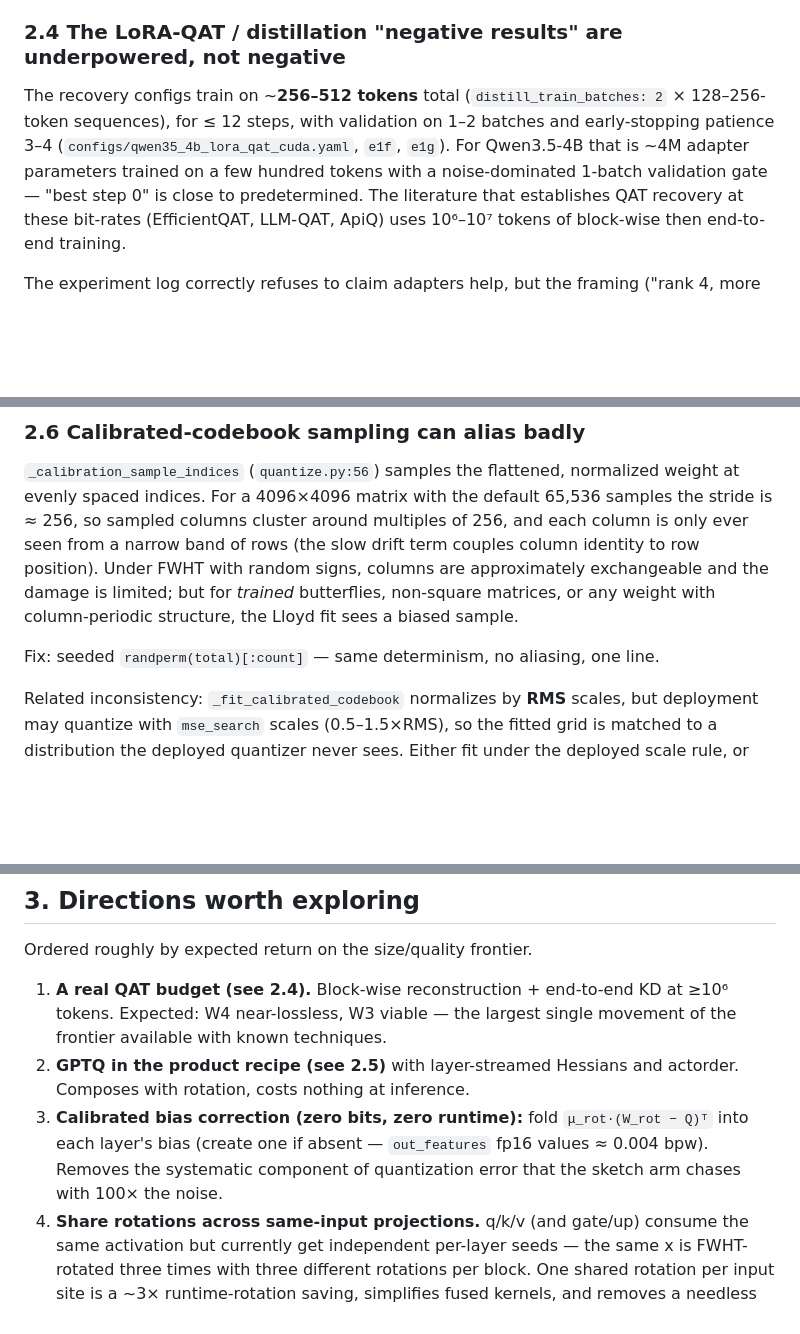
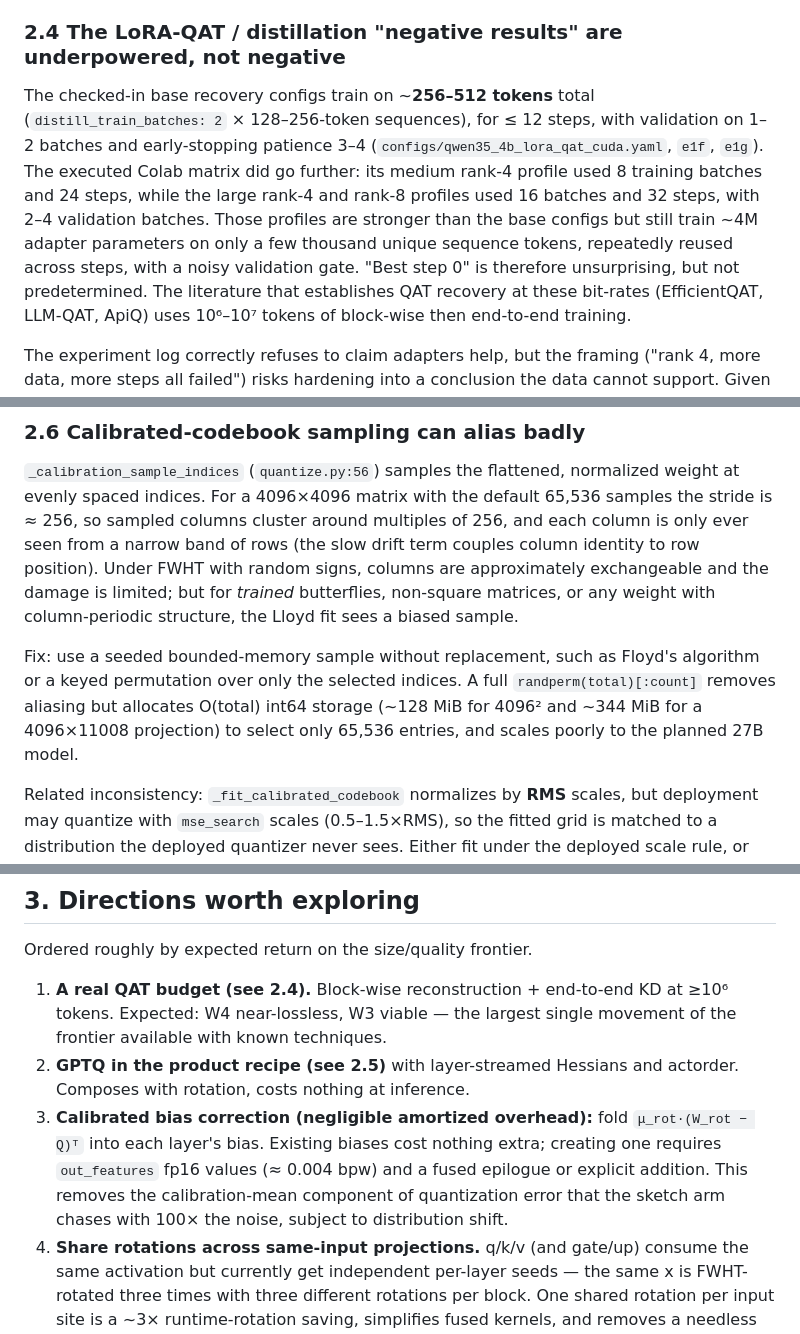
Before and after one commit to CodeHalwell/rotquant, a Markdown page: docs/scientific_review_2026-08-31.md, 3 parts joined by grey strips. Drawn GitHub-style; blank space fills up the shorter version.

```diff
--- a/docs/scientific_review_2026-08-31.md
+++ b/docs/scientific_review_2026-08-31.md
@@ -200,12 +204,16 @@ bias. Harmless given best-checkpoint restore, but worth a comment.
 
 ### 2.4 The LoRA-QAT / distillation "negative results" are underpowered, not negative
 
-The recovery configs train on ~**256–512 tokens** total
+The checked-in base recovery configs train on ~**256–512 tokens** total
 (`distill_train_batches: 2` × 128–256-token sequences), for ≤ 12 steps, with
 validation on 1–2 batches and early-stopping patience 3–4
-(`configs/qwen35_4b_lora_qat_cuda.yaml`, `e1f`, `e1g`). For Qwen3.5-4B that is
-~4M adapter parameters trained on a few hundred tokens with a noise-dominated
-1-batch validation gate — "best step 0" is close to predetermined. The
+(`configs/qwen35_4b_lora_qat_cuda.yaml`, `e1f`, `e1g`). The executed Colab
+matrix did go further: its medium rank-4 profile used 8 training batches and
+24 steps, while the large rank-4 and rank-8 profiles used 16 batches and 32
+steps, with 2–4 validation batches. Those profiles are stronger than the base
+configs but still train ~4M adapter parameters on only a few thousand unique
+sequence tokens, repeatedly reused across steps, with a noisy validation gate.
+"Best step 0" is therefore unsurprising, but not predetermined. The
 literature that establishes QAT recovery at these bit-rates (EfficientQAT,
 LLM-QAT, ApiQ) uses 10⁶–10⁷ tokens of block-wise then end-to-end training.
 
@@ -257,8 +265,11 @@ random signs, columns are approximately exchangeable and the damage is limited;
 but for *trained* butterflies, non-square matrices, or any weight with
 column-periodic structure, the Lloyd fit sees a biased sample.
 
-Fix: seeded `randperm(total)[:count]` — same determinism, no aliasing, one
-line.
+Fix: use a seeded bounded-memory sample without replacement, such as Floyd's
+algorithm or a keyed permutation over only the selected indices. A full
+`randperm(total)[:count]` removes aliasing but allocates O(total) int64 storage
+(~128 MiB for 4096² and ~344 MiB for a 4096×11008 projection) to select only
+65,536 entries, and scales poorly to the planned 27B model.
 
 Related inconsistency: `_fit_calibrated_codebook` normalizes by **RMS** scales,
 but deployment may quantize with `mse_search` scales (0.5–1.5×RMS), so the
@@ -399,10 +413,12 @@ Ordered roughly by expected return on the size/quality frontier.
    movement of the frontier available with known techniques.
 2. **GPTQ in the product recipe (see 2.5)** with layer-streamed Hessians and
    actorder. Composes with rotation, costs nothing at inference.
-3. **Calibrated bias correction (zero bits, zero runtime):** fold
-   `μ_rot·(W_rot − Q)ᵀ` into each layer's bias (create one if absent —
-   `out_features` fp16 values ≈ 0.004 bpw). Removes the systematic component of
-   quantization error that the sketch arm chases with 100× the noise.
+3. **Calibrated bias correction (negligible amortized overhead):** fold
+   `μ_rot·(W_rot − Q)ᵀ` into each layer's bias. Existing biases cost nothing
+   extra; creating one requires `out_features` fp16 values (≈ 0.004 bpw) and a
+   fused epilogue or explicit addition. This removes the calibration-mean
+   component of quantization error that the sketch arm chases with 100× the
+   noise, subject to distribution shift.
 4. **Share rotations across same-input projections.** q/k/v (and gate/up)
    consume the same activation but currently get independent per-layer seeds —
    the same x is FWHT-rotated three times with three different rotations per
```
Also changed, not shown: other parts of docs/scientific_review_2026-08-31.md (+39 -32 lines), docs/how_rotquant_works.md (+10 -6 lines).
